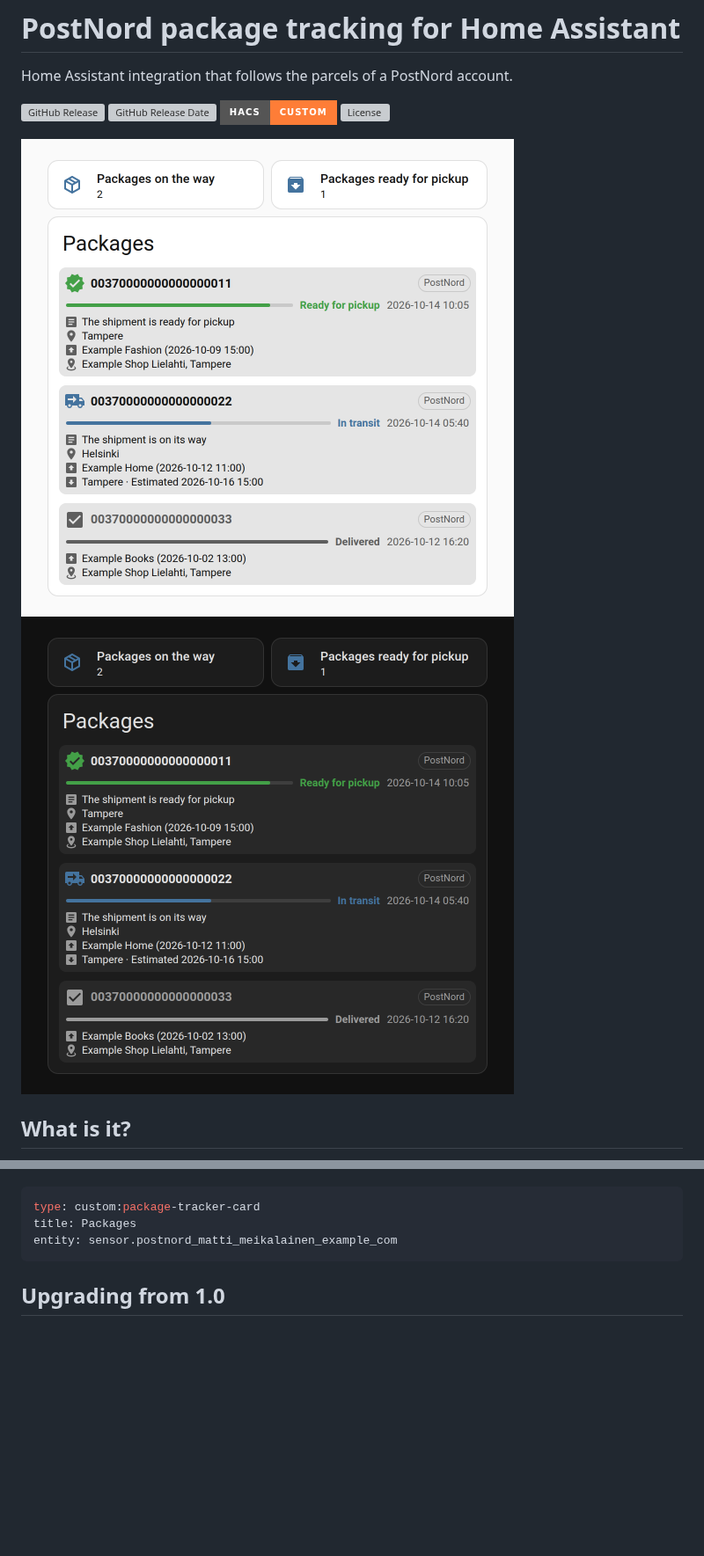
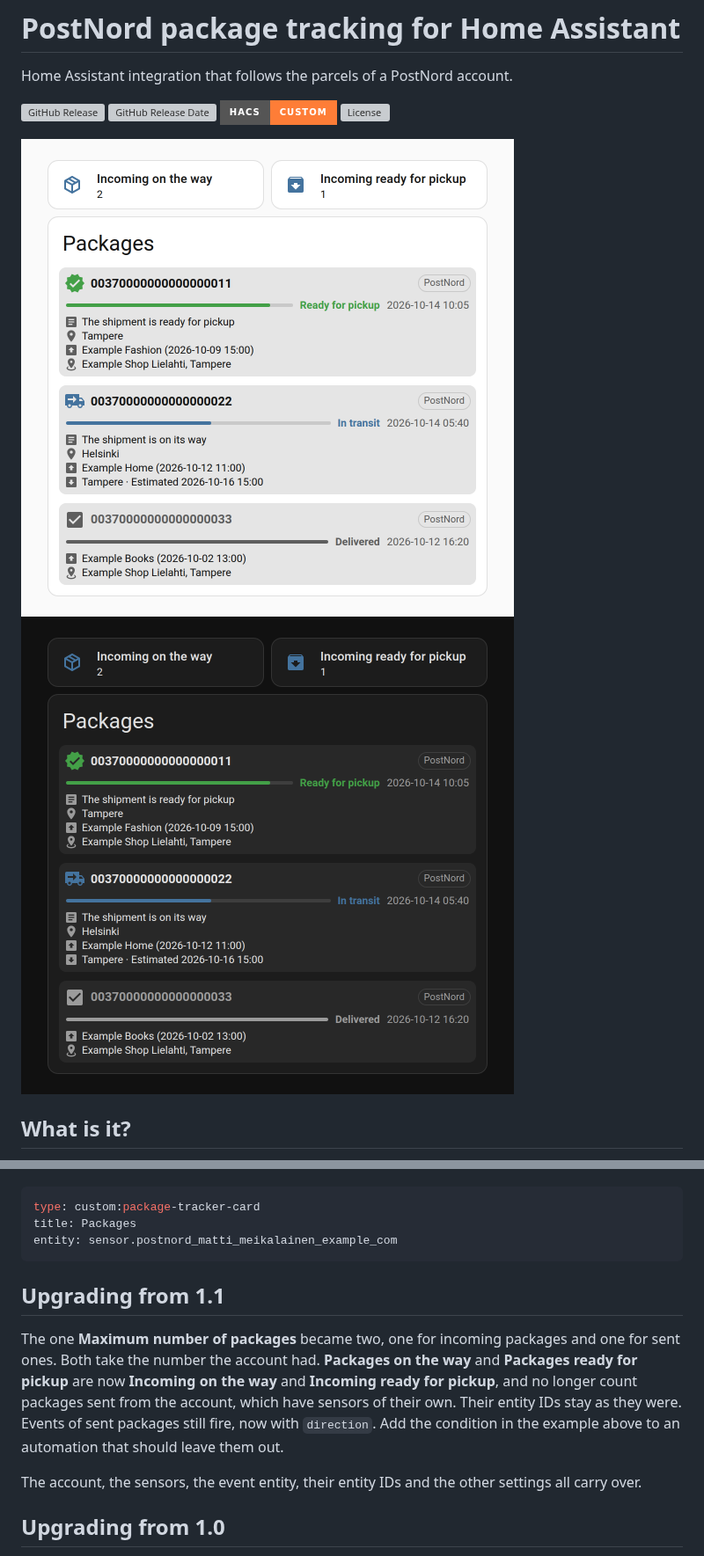
Before and after one commit to jesmak/postnord_tracking, a Markdown page: README.md, 2 parts joined by grey strips. Shown at 88% size. Drawn GitHub-style; pictures changed too: docs/images/dashboard-dark.png, docs/images/dashboard-light.png; badges without logos; blank space fills up the shorter version; grey boxes are pictures that could not be loaded.

````diff
--- a/README.md
+++ b/README.md
@@ -188,6 +202,16 @@ type: custom:package-tracker-card
 title: Packages
 entity: sensor.postnord_matti_meikalainen_example_com
 ```
+
+## Upgrading from 1.1
+
+The one **Maximum number of packages** became two, one for incoming packages and one for sent ones. Both take the
+number the account had. **Packages on the way** and **Packages ready for pickup** are now **Incoming on the way** and
+**Incoming ready for pickup**, and no longer count packages sent from the account, which have sensors of their own.
+Their entity IDs stay as they were. Events of sent packages still fire, now with `direction`. Add the
+condition in the example above to an automation that should leave them out.
+
+The account, the sensors, the event entity, their entity IDs and the other settings all carry over.
 
 ## Upgrading from 1.0
 
````
Also changed, not shown: other parts of README.md (+25 -11 lines), 16 other files.
